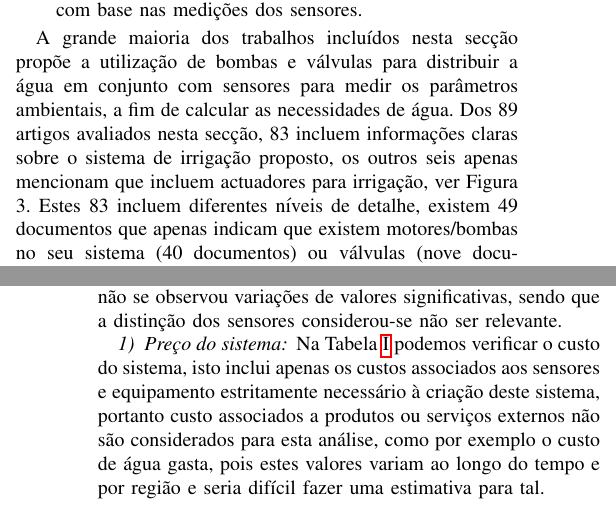
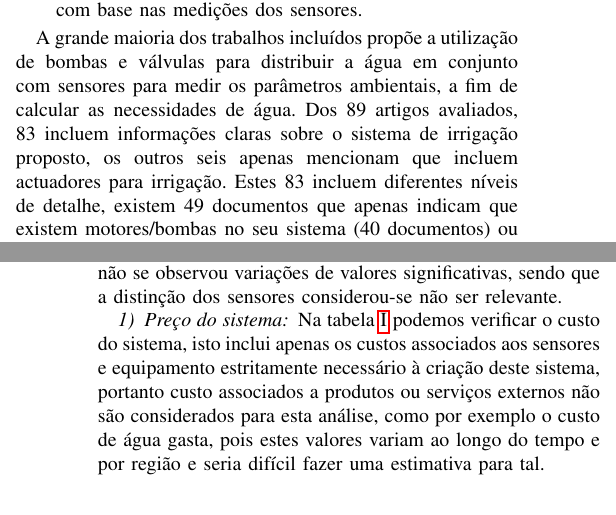
Before and after one commit to nelson-vieira/smart-irrigation-system, a LaTeX paper (paper/smart_irrigation_system.tex): two parts of the columns of pages 2 and 4 of 7, joined at a grey line, cut so that both start at the same text. Compiled offline with pdfLaTeX; a missing font is replaced by an installed copy or a similar font; a LaTeX package or settings file that is missing is left out.

Commit message:
deleted non existent references

```diff
--- a/paper/smart_irrigation_system.tex
+++ b/paper/smart_irrigation_system.tex
@@ -172,12 +172,12 @@ Quanto à existência de sistemas de detecção, podemos ter:
 \item irrigação ad hoc, quando a quantidade de água é calculada com base nas medições dos sensores.
 \end{itemize}
 
-A grande maioria dos trabalhos incluídos nesta secção propõe a utilização de
+A grande maioria dos trabalhos incluídos propõe a utilização de
 bombas e válvulas para distribuir a água em conjunto com sensores para medir os
 parâmetros ambientais, a fim de calcular as necessidades de água. Dos 89
-artigos avaliados nesta secção, 83 incluem informações claras sobre o
+artigos avaliados, 83 incluem informações claras sobre o
 sistema de irrigação proposto, os outros seis apenas mencionam que incluem
-actuadores para irrigação, ver Figura 3. Estes 83 incluem diferentes níveis
+actuadores para irrigação. Estes 83 incluem diferentes níveis
 de detalhe, existem 49 documentos que apenas indicam que existem motores/bombas
 no seu sistema (40 documentos) ou válvulas (nove documentos) sem mais detalhes.
 Dos artigos que oferecem mais detalhes, 19 incluem aspersores (o sistema
@@ -330,7 +330,7 @@ sendo que a distinção dos sensores considerou-se não ser relevante.
 
 \subsubsection{Preço do sistema}
 
-Na Tabela \ref{pricetable} podemos verificar o custo do sistema,
+Na tabela \ref{pricetable} podemos verificar o custo do sistema,
 isto inclui apenas os custos associados aos sensores e equipamento
 estritamente necessário à criação deste sistema, portanto custo associados
 a produtos ou serviços externos não são considerados para esta análise,
```
